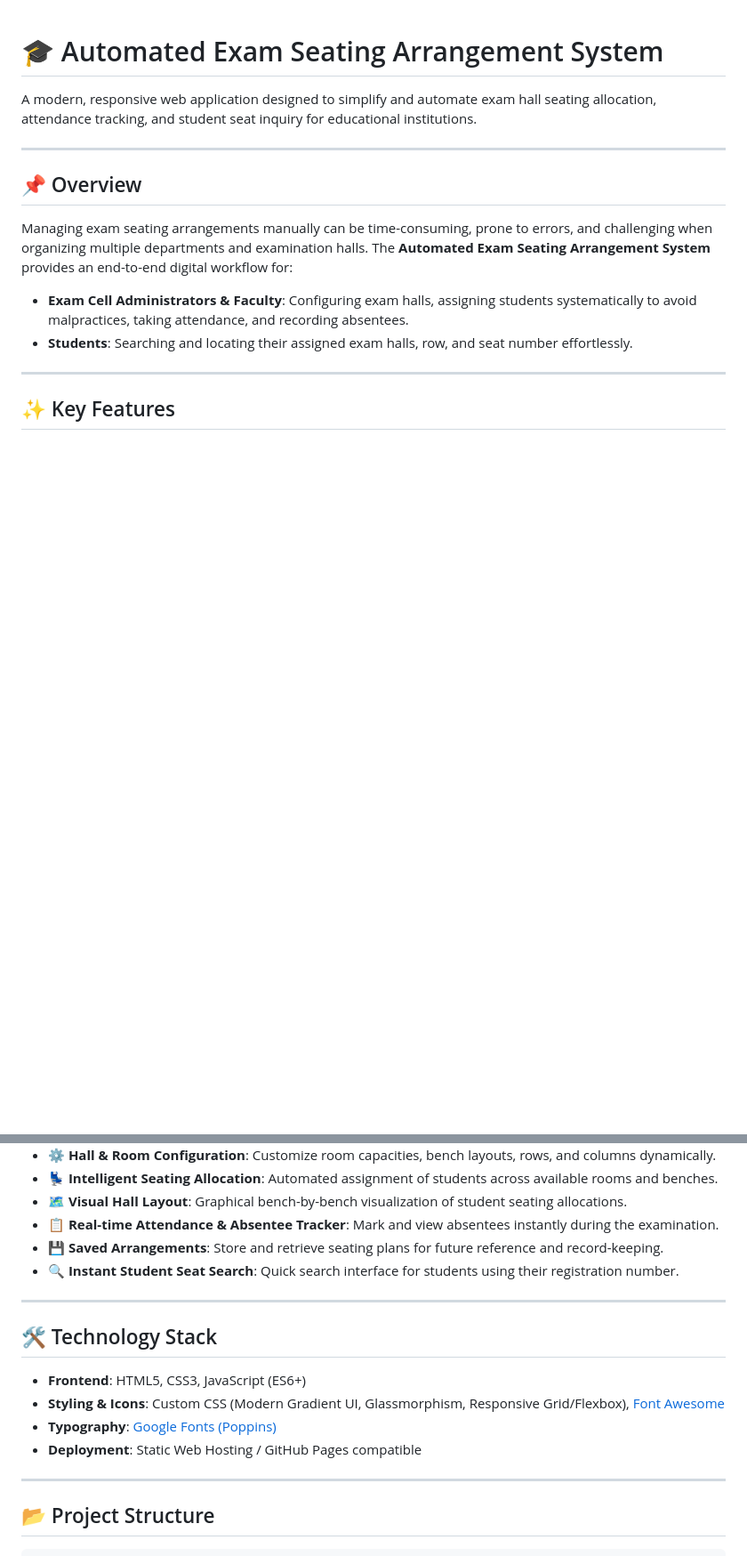
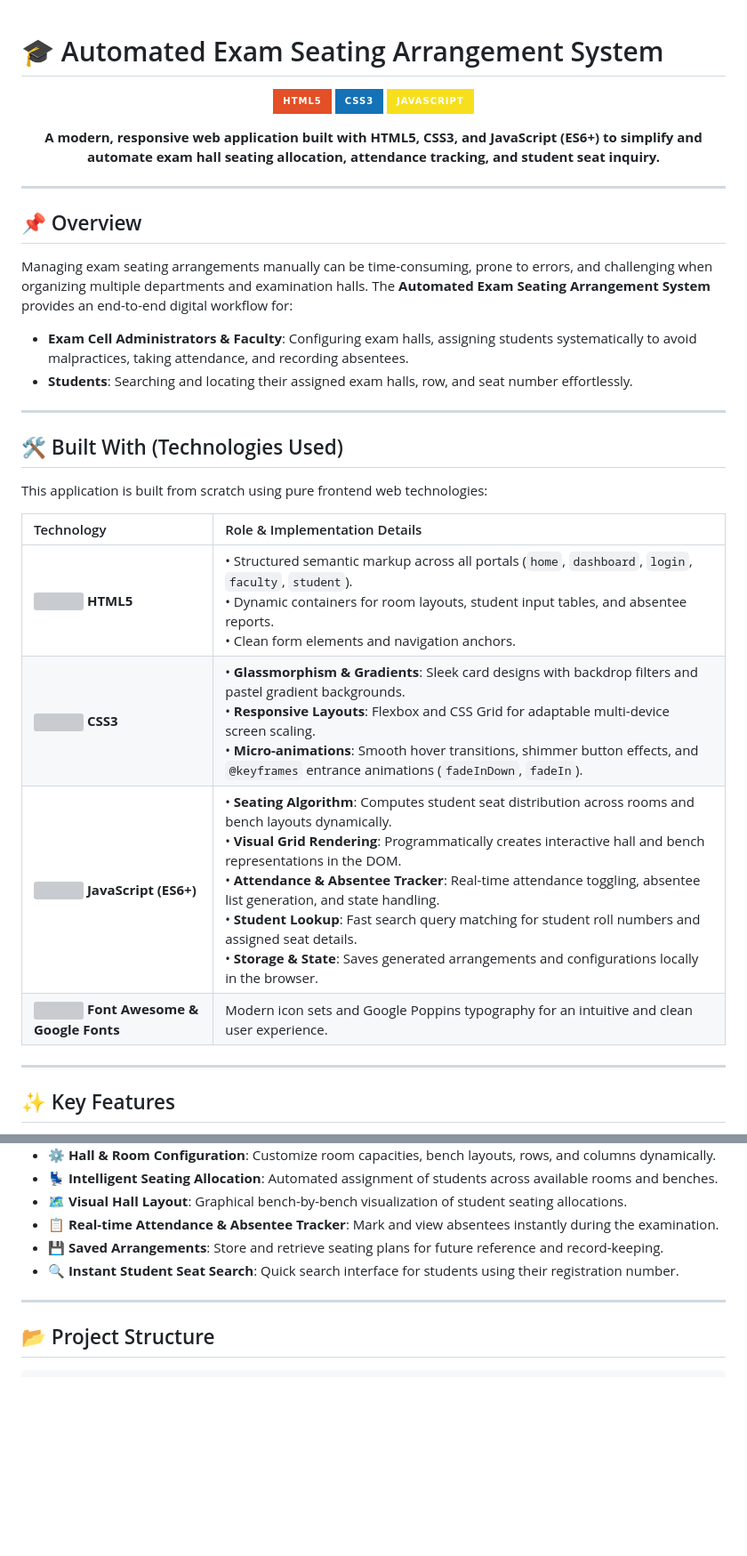
Before and after one commit to Janani-V219/Exam-Seat-Arrangement, a Markdown page: README.md, 2 parts joined by grey strips. Shown at 89% size. Rendered like a GitHub page; badges without logos; blank space fills up the shorter version; grey boxes are pictures that could not be loaded.

Commit message:
docs: showcase HTML5, CSS3, and JavaScript stack with badges and technical breakdown

```diff
--- a/README.md
+++ b/README.md
@@ -1,6 +1,14 @@
 # 🎓 Automated Exam Seating Arrangement System
 
-A modern, responsive web application designed to simplify and automate exam hall seating allocation, attendance tracking, and student seat inquiry for educational institutions.
+<div align="center">
+
+![HTML5](https://img.shields.io/badge/HTML5-E34F26?style=for-the-badge&logo=html5&logoColor=white)
+![CSS3](https://img.shields.io/badge/CSS3-1572B6?style=for-the-badge&logo=css3&logoColor=white)
+![JavaScript](https://img.shields.io/badge/JavaScript-F7DF1E?style=for-the-badge&logo=javascript&logoColor=black)
+
+**A modern, responsive web application built with HTML5, CSS3, and JavaScript (ES6+) to simplify and automate exam hall seating allocation, attendance tracking, and student seat inquiry.**
+
+</div>
 
 ---
 
@@ -9,6 +17,19 @@ A modern, responsive web application designed to simplify and automate exam hall
 Managing exam seating arrangements manually can be time-consuming, prone to errors, and challenging when organizing multiple departments and examination halls. The **Automated Exam Seating Arrangement System** provides an end-to-end digital workflow for:
 - **Exam Cell Administrators & Faculty**: Configuring exam halls, assigning students systematically to avoid malpractices, taking attendance, and recording absentees.
 - **Students**: Searching and locating their assigned exam halls, row, and seat number effortlessly.
+
+---
+
+## 🛠️ Built With (Technologies Used)
+
+This application is built from scratch using pure frontend web technologies:
+
+| Technology | Role & Implementation Details |
+| :--- | :--- |
+| <img src="https://raw.githubusercontent.com/devicons/devicon/master/icons/html5/html5-original.svg" width="24" height="24"/> **HTML5** | • Structured semantic markup across all portals (`home`, `dashboard`, `login`, `faculty`, `student`).<br>• Dynamic containers for room layouts, student input tables, and absentee reports.<br>• Clean form elements and navigation anchors. |
+| <img src="https://raw.githubusercontent.com/devicons/devicon/master/icons/css3/css3-original.svg" width="24" height="24"/> **CSS3** | • **Glassmorphism & Gradients**: Sleek card designs with backdrop filters and pastel gradient backgrounds.<br>• **Responsive Layouts**: Flexbox and CSS Grid for adaptable multi-device screen scaling.<br>• **Micro-animations**: Smooth hover transitions, shimmer button effects, and `@keyframes` entrance animations (`fadeInDown`, `fadeIn`). |
+| <img src="https://raw.githubusercontent.com/devicons/devicon/master/icons/javascript/javascript-original.svg" width="24" height="24"/> **JavaScript (ES6+)** | • **Seating Algorithm**: Computes student seat distribution across rooms and bench layouts dynamically.<br>• **Visual Grid Rendering**: Programmatically creates interactive hall and bench representations in the DOM.<br>• **Attendance & Absentee Tracker**: Real-time attendance toggling, absentee list generation, and state handling.<br>• **Student Lookup**: Fast search query matching for student roll numbers and assigned seat details.<br>• **Storage & State**: Saves generated arrangements and configurations locally in the browser. |
+| <img src="https://cdnjs.cloudflare.com/ajax/libs/font-awesome/6.0.0-beta3/svgs/solid/icons.svg" width="20" height="20"/> **Font Awesome & Google Fonts** | Modern icon sets and Google Poppins typography for an intuitive and clean user experience. |
 
 ---
 
@@ -22,15 +43,6 @@ Managing exam seating arrangements manually can be time-consuming, prone to erro
 - **📋 Real-time Attendance & Absentee Tracker**: Mark and view absentees instantly during the examination.
 - **💾 Saved Arrangements**: Store and retrieve seating plans for future reference and record-keeping.
 - **🔍 Instant Student Seat Search**: Quick search interface for students using their registration number.
-
----
-
-## 🛠️ Technology Stack
-
-- **Frontend**: HTML5, CSS3, JavaScript (ES6+)
-- **Styling & Icons**: Custom CSS (Modern Gradient UI, Glassmorphism, Responsive Grid/Flexbox), [Font Awesome](https://fontawesome.com/)
-- **Typography**: [Google Fonts (Poppins)](https://fonts.google.com/specimen/Poppins)
-- **Deployment**: Static Web Hosting / GitHub Pages compatible
 
 ---
 
```
